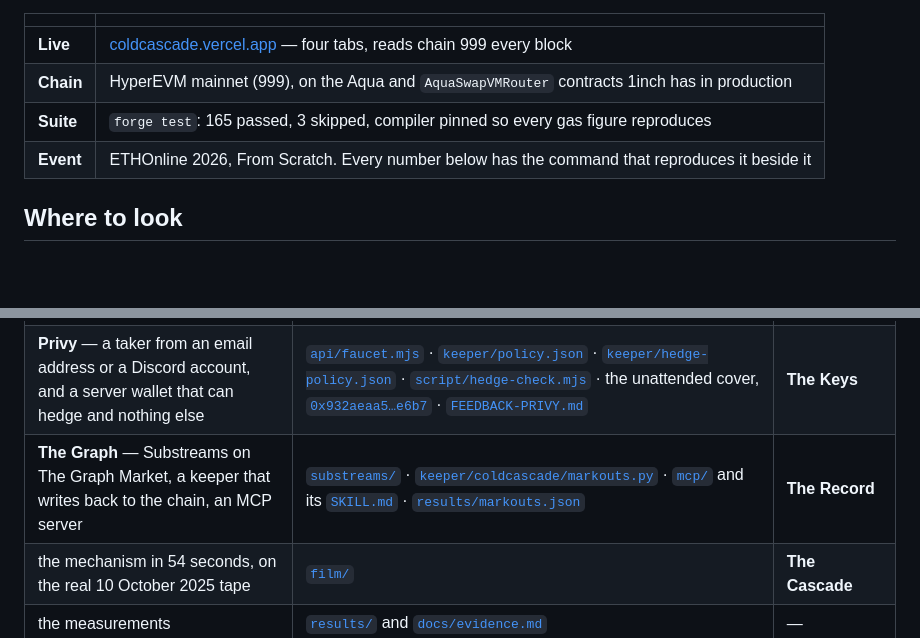
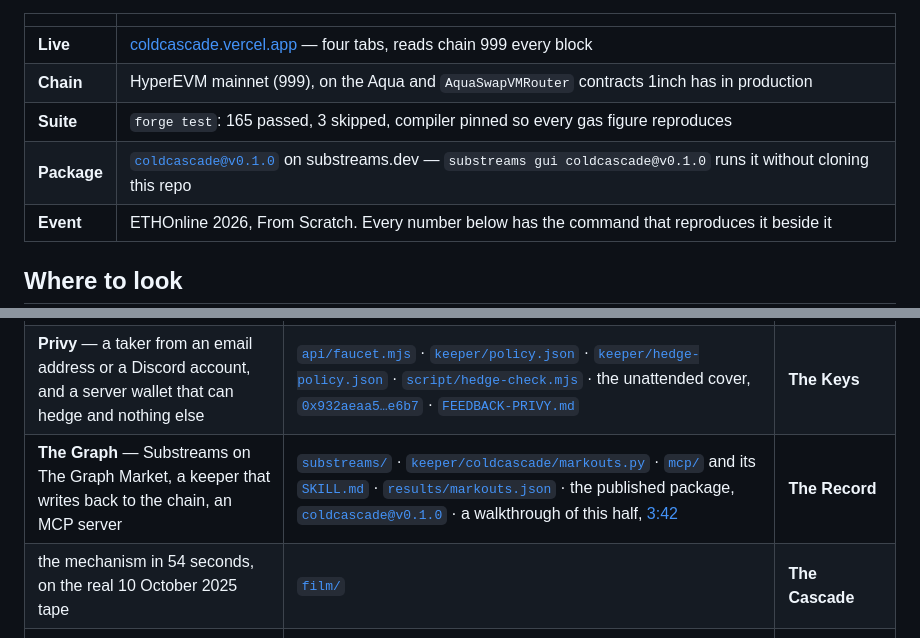
Before and after one commit to reymom/coldcascade, a Markdown page: README.md, 2 parts joined by grey strips. GitHub-like rendering; blank space fills up the shorter version.

Commit message:
the package and the walkthrough have public links; put them where a judge looks first

```diff
--- a/README.md
+++ b/README.md
@@ -16,6 +16,7 @@ keeper turn it into a record nobody else on this chain can query.
 | **Live** | [coldcascade.vercel.app](https://coldcascade.vercel.app) — four tabs, reads chain 999 every block |
 | **Chain** | HyperEVM mainnet (999), on the Aqua and `AquaSwapVMRouter` contracts 1inch has in production |
 | **Suite** | `forge test`: 165 passed, 3 skipped, compiler pinned so every gas figure reproduces |
+| **Package** | [`coldcascade@v0.1.0`](https://substreams.dev/packages/coldcascade/v0.1.0) on substreams.dev — `substreams gui coldcascade@v0.1.0` runs it without cloning this repo |
 | **Event** | ETHOnline 2026, From Scratch. Every number below has the command that reproduces it beside it |
 
 ## Where to look
@@ -24,7 +25,7 @@ keeper turn it into a record nobody else on this chain can query.
 |---|---|---|
 | **1inch** — an Aqua app with a SwapVM instruction that reads an order book | [`src/CoreQuote.sol`](src/CoreQuote.sol) · [`src/libs/DeskPrograms.sol`](src/libs/DeskPrograms.sol) · the clamp on mainnet, [`0xfaf1b6c6…dab20`](https://hyperevmscan.io/tx/0xfaf1b6c68aeae9eaed9ff49acc54d0ac7081f1537b602f5609679238c22dab20) · [`test/Inarbitrable.t.sol`](test/Inarbitrable.t.sol) · [`test/fork/OfficialRouter.fork.t.sol`](test/fork/OfficialRouter.fork.t.sol) | **The Desk** |
 | **Privy** — a taker from an email address or a Discord account, and a server wallet that can hedge and nothing else | [`api/faucet.mjs`](api/faucet.mjs) · [`keeper/policy.json`](keeper/policy.json) · [`keeper/hedge-policy.json`](keeper/hedge-policy.json) · [`script/hedge-check.mjs`](script/hedge-check.mjs) · the unattended cover, [`0x932aeaa5…e6b7`](https://hyperevmscan.io/tx/0x932aeaa549b09de47a819287f6cbf77a327046164a38cbee5c228ed26207e6b7) · [`FEEDBACK-PRIVY.md`](FEEDBACK-PRIVY.md) | **The Keys** |
-| **The Graph** — Substreams on The Graph Market, a keeper that writes back to the chain, an MCP server | [`substreams/`](substreams/) · [`keeper/coldcascade/markouts.py`](keeper/coldcascade/markouts.py) · [`mcp/`](mcp/) and its [`SKILL.md`](mcp/SKILL.md) · [`results/markouts.json`](results/markouts.json) | **The Record** |
+| **The Graph** — Substreams on The Graph Market, a keeper that writes back to the chain, an MCP server | [`substreams/`](substreams/) · [`keeper/coldcascade/markouts.py`](keeper/coldcascade/markouts.py) · [`mcp/`](mcp/) and its [`SKILL.md`](mcp/SKILL.md) · [`results/markouts.json`](results/markouts.json) · the published package, [`coldcascade@v0.1.0`](https://substreams.dev/packages/coldcascade/v0.1.0) · a walkthrough of this half, [3:42](https://youtu.be/LE8oZgq7Oeg) | **The Record** |
 | the mechanism in 54 seconds, on the real 10 October 2025 tape | [`film/`](film/) | **The Cascade** |
 | the measurements | [`results/`](results/) and [`docs/evidence.md`](docs/evidence.md) | — |
 | what it does **not** claim | [*What this does not answer yet*](#what-this-does-not-answer-yet) | the *questions* under each tab |
```
